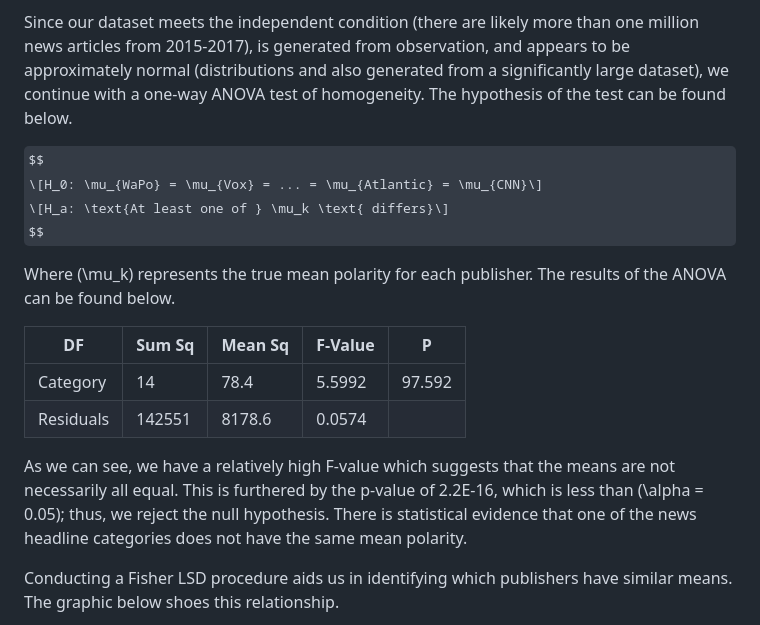
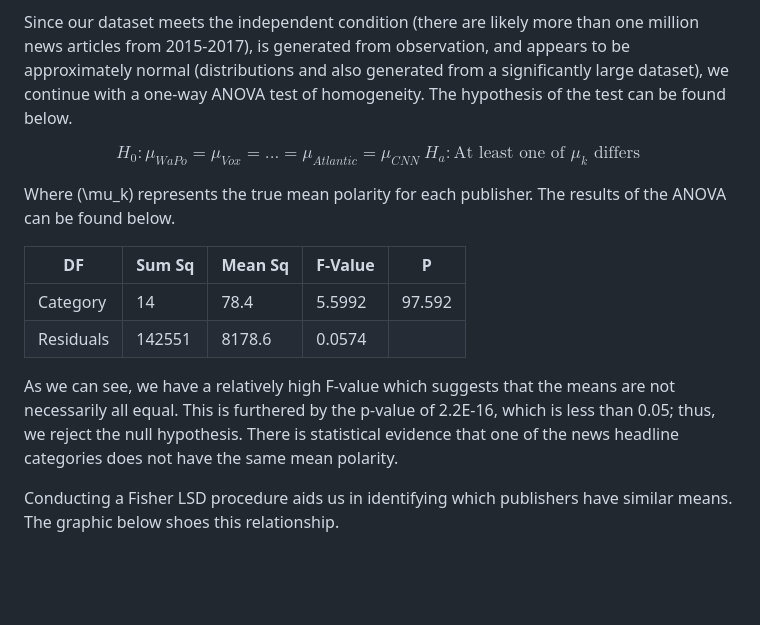
Before and after one commit to athanzxyt/newsheadline-sentiment, a Markdown page: README.md, the part around the change. GitHub-like rendering; some formulas as TeX source; blank space fills up the shorter version.

```diff
--- a/README.md
+++ b/README.md
@@ -26,8 +26,8 @@ The New York Times has a slightly greater polarity mean as it is shifted to the
 Since our dataset meets the independent condition (there are likely more than one million news articles from 2015-2017), is generated from observation, and appears to be approximately normal (distributions and also generated from a significantly large dataset), we continue with a one-way ANOVA test of homogeneity. The hypothesis of the test can be found below.
 
 $$
-\[H_0: \mu_{WaPo} = \mu_{Vox} = ... = \mu_{Atlantic} = \mu_{CNN}\]
-\[H_a: \text{At least one of } \mu_k \text{ differs}\]
+H_0: \mu_{WaPo} = \mu_{Vox} = ... = \mu_{Atlantic} = \mu_{CNN} \
+H_a: \text{At least one of } \mu_k \text{ differs} \
 $$
 
 Where \(\mu_k\) represents the true mean polarity for each publisher. The results of the ANOVA can be found below.
@@ -37,7 +37,7 @@ Where \(\mu_k\) represents the true mean polarity for each publisher. The result
 | Category | 14     | 78.4    | 5.5992  | 97.592  | 2.2E-16 |
 | Residuals| 142551 | 8178.6  | 0.0574  |         |         |
 
-As we can see, we have a relatively high F-value which suggests that the means are not necessarily all equal. This is furthered by the p-value of 2.2E-16, which is less than \(\alpha = 0.05\); thus, we reject the null hypothesis. There is statistical evidence that one of the news headline categories does not have the same mean polarity.
+As we can see, we have a relatively high F-value which suggests that the means are not necessarily all equal. This is furthered by the p-value of 2.2E-16, which is less than 0.05; thus, we reject the null hypothesis. There is statistical evidence that one of the news headline categories does not have the same mean polarity.
 
 Conducting a Fisher LSD procedure aids us in identifying which publishers have similar means. The graphic below shoes this relationship.
 
```
